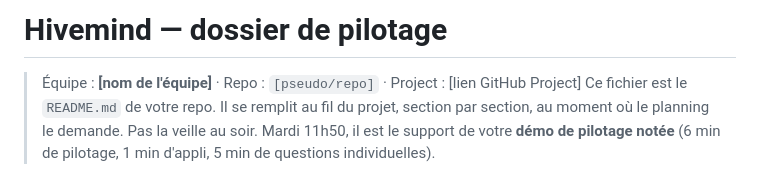
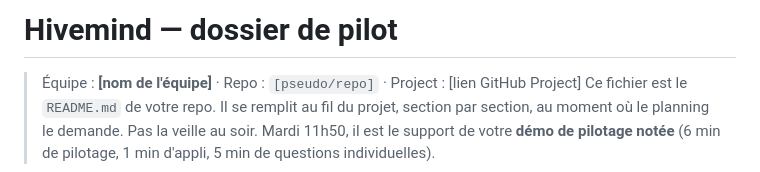
Before and after one commit to assogo/hivemind, a Markdown page: dossier-de-pilotage_TEMPLATE.md, the part around the change. Drawn GitHub-style.

```diff
--- a/dossier-de-pilotage_TEMPLATE.md
+++ b/dossier-de-pilotage_TEMPLATE.md
@@ -1,4 +1,4 @@
-# Hivemind — dossier de pilotage
+# Hivemind — dossier de pilot
 
 > Équipe : **[nom de l'équipe]** · Repo : `[pseudo/repo]` · Project : [lien GitHub Project]
 > Ce fichier est le `README.md` de votre repo. Il se remplit au fil du projet, section par section, au moment où le planning le demande. Pas la veille au soir.
```
